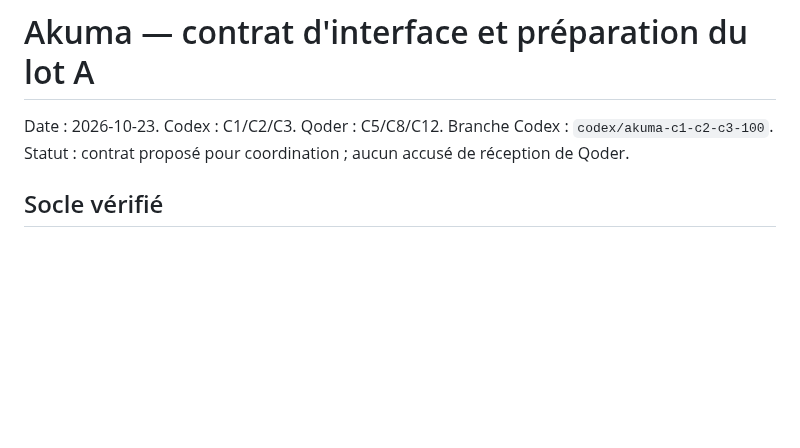
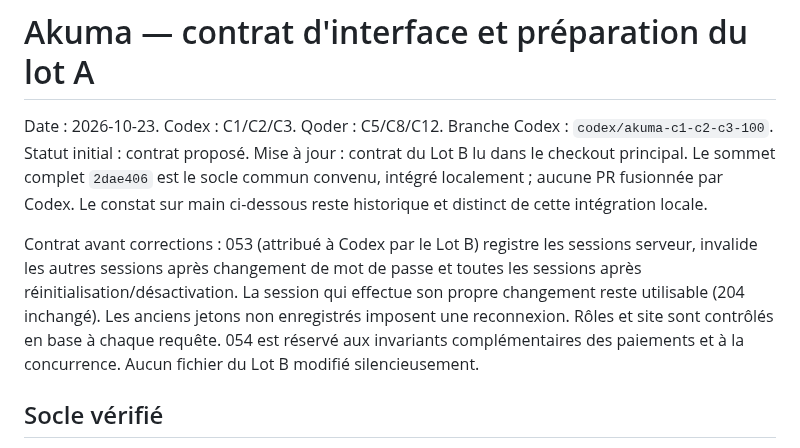
Before and after one commit to THED-1VU/quincaillerie-franck, a Markdown page: CONTRAT_INTERFACE_LOTS_A_B.md, the part around the change. Drawn GitHub-style; blank space fills up the shorter version.

Commit message:
Coordination : acter le socle complet et les contrats sessions et paiements

```diff
--- a/CONTRAT_INTERFACE_LOTS_A_B.md
+++ b/CONTRAT_INTERFACE_LOTS_A_B.md
@@ -2,7 +2,18 @@
 
 Date : 2026-10-23. Codex : C1/C2/C3. Qoder : C5/C8/C12.
 Branche Codex : `codex/akuma-c1-c2-c3-100`.
-Statut : contrat proposé pour coordination ; aucun accusé de réception de Qoder.
+Statut initial : contrat proposé. Mise à jour : contrat du Lot B lu dans le
+checkout principal. Le sommet complet `2dae406` est le socle commun convenu,
+intégré localement ; aucune PR fusionnée par Codex. Le constat sur main
+ci-dessous reste historique et distinct de cette intégration locale.
+
+Contrat avant corrections : 053 (attribué à Codex par le Lot B) registre les
+sessions serveur, invalide les autres sessions après changement de mot de passe
+et toutes les sessions après réinitialisation/désactivation. La session qui
+effectue son propre changement reste utilisable (204 inchangé). Les anciens
+jetons non enregistrés imposent une reconnexion. Rôles et site sont contrôlés
+en base à chaque requête. 054 est réservé aux invariants complémentaires des
+paiements et à la concurrence. Aucun fichier du Lot B modifié silencieusement.
 
 ## Socle vérifié
 
```
